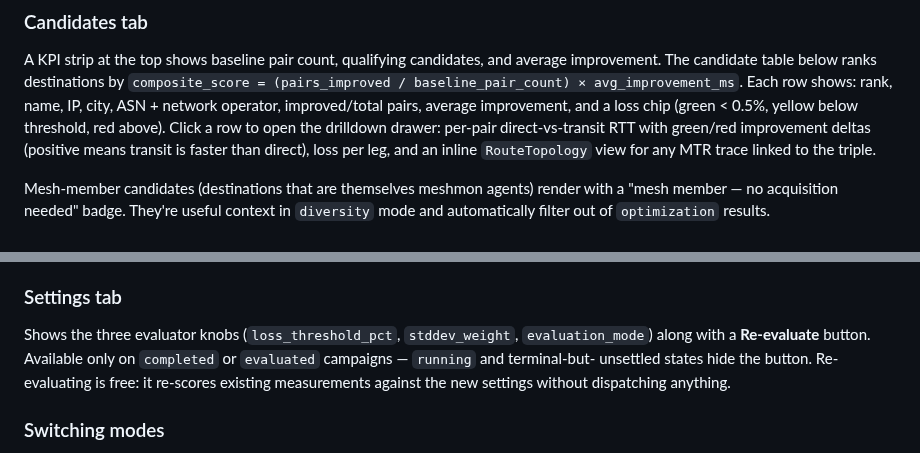
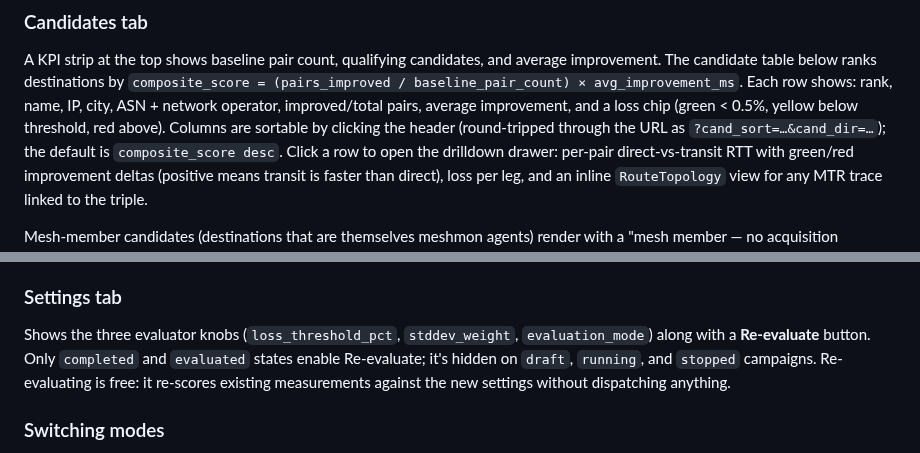
Before and after one commit to w3champions/meshmon, a Markdown page: docs/campaigns/user-guide.md, 2 parts joined by grey strips. Drawn GitHub-style.

Commit message:
docs: tighten Re-evaluate eligibility and note column-header sort

```diff
--- a/docs/campaigns/user-guide.md
+++ b/docs/campaigns/user-guide.md
@@ -347,7 +347,9 @@ destinations by
 `composite_score = (pairs_improved / baseline_pair_count) × avg_improvement_ms`.
 Each row shows: rank, name, IP, city, ASN + network operator,
 improved/total pairs, average improvement, and a loss chip (green
-< 0.5%, yellow below threshold, red above). Click a row to open the
+< 0.5%, yellow below threshold, red above). Columns are sortable by
+clicking the header (round-tripped through the URL as `?cand_sort=…&cand_dir=…`);
+the default is `composite_score desc`. Click a row to open the
 drilldown drawer: per-pair direct-vs-transit RTT with green/red
 improvement deltas (positive means transit is faster than direct), loss
 per leg, and an inline `RouteTopology` view for any MTR trace linked to
@@ -388,9 +390,9 @@ the operator can compare campaign samples against the broader history.
 ### Settings tab
 
 Shows the three evaluator knobs (`loss_threshold_pct`, `stddev_weight`,
-`evaluation_mode`) along with a **Re-evaluate** button. Available only
-on `completed` or `evaluated` campaigns — `running` and terminal-but-
-unsettled states hide the button. Re-evaluating is free: it re-scores
+`evaluation_mode`) along with a **Re-evaluate** button. Only `completed`
+and `evaluated` states enable Re-evaluate; it's hidden on `draft`,
+`running`, and `stopped` campaigns. Re-evaluating is free: it re-scores
 existing measurements against the new settings without dispatching
 anything.
 
```
